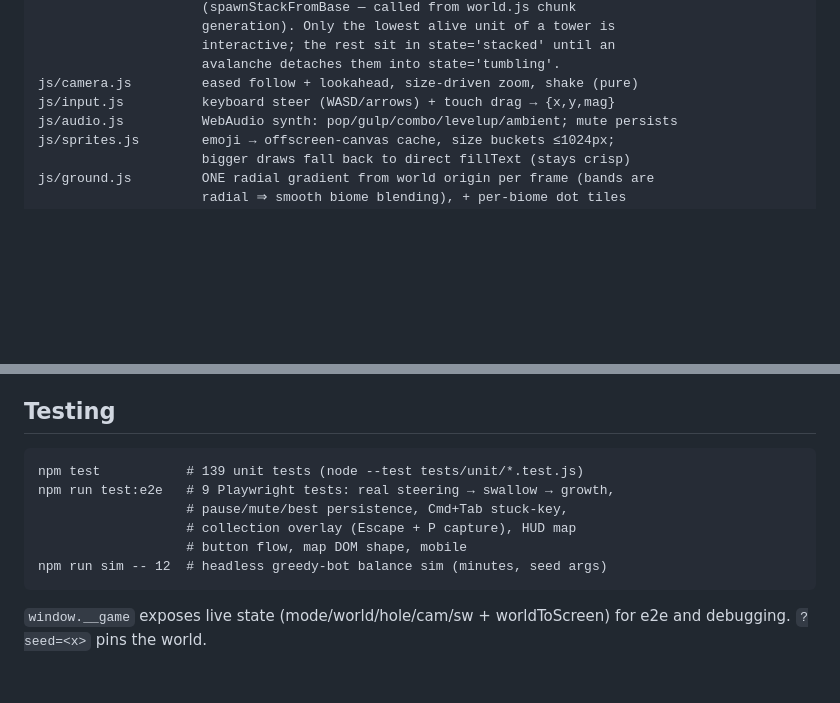
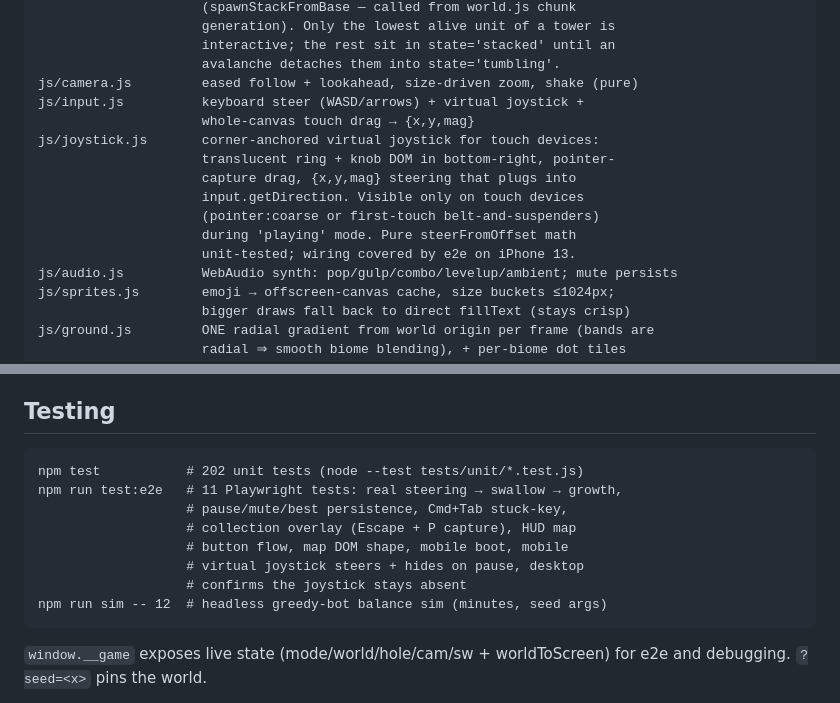
Before and after one commit to Maninae/hole-foods, a Markdown page: CLAUDE.md, 2 parts joined by grey strips. GitHub-like rendering; blank space fills up the shorter version.

Commit message:
Docs: joystick module + test counts in CLAUDE.md architecture list
Documents js/joystick.js in the architecture table, notes input.js now
takes joystick + touch drag alongside keyboard, and bumps the unit-count
line to 202 unit tests + 11 e2e tests (added the two joystick e2e cases
and the eight steerFromOffset unit cases).

````diff
--- a/CLAUDE.md
+++ b/CLAUDE.md
@@ -39,7 +39,15 @@ js/stacks.js         pure helpers for vertical stacks ("towers"): grouping
                      interactive; the rest sit in state='stacked' until an
                      avalanche detaches them into state='tumbling'.
 js/camera.js         eased follow + lookahead, size-driven zoom, shake (pure)
-js/input.js          keyboard steer (WASD/arrows) + touch drag → {x,y,mag}
+js/input.js          keyboard steer (WASD/arrows) + virtual joystick +
+                     whole-canvas touch drag → {x,y,mag}
+js/joystick.js       corner-anchored virtual joystick for touch devices:
+                     translucent ring + knob DOM in bottom-right, pointer-
+                     capture drag, {x,y,mag} steering that plugs into
+                     input.getDirection. Visible only on touch devices
+                     (pointer:coarse or first-touch belt-and-suspenders)
+                     during 'playing' mode. Pure steerFromOffset math
+                     unit-tested; wiring covered by e2e on iPhone 13.
 js/audio.js          WebAudio synth: pop/gulp/combo/levelup/ambient; mute persists
 js/sprites.js        emoji → offscreen-canvas cache, size buckets ≤1024px;
                      bigger draws fall back to direct fillText (stays crisp)
@@ -292,11 +300,13 @@ js/main.js           bootstrap, rAF loop, event wiring ONLY — no game rules
 ## Testing
 
 ```
-npm test           # 139 unit tests (node --test tests/unit/*.test.js)
-npm run test:e2e   # 9 Playwright tests: real steering → swallow → growth,
+npm test           # 202 unit tests (node --test tests/unit/*.test.js)
+npm run test:e2e   # 11 Playwright tests: real steering → swallow → growth,
                    # pause/mute/best persistence, Cmd+Tab stuck-key,
                    # collection overlay (Escape + P capture), HUD map
-                   # button flow, map DOM shape, mobile
+                   # button flow, map DOM shape, mobile boot, mobile
+                   # virtual joystick steers + hides on pause, desktop
+                   # confirms the joystick stays absent
 npm run sim -- 12  # headless greedy-bot balance sim (minutes, seed args)
 ```
 
````
